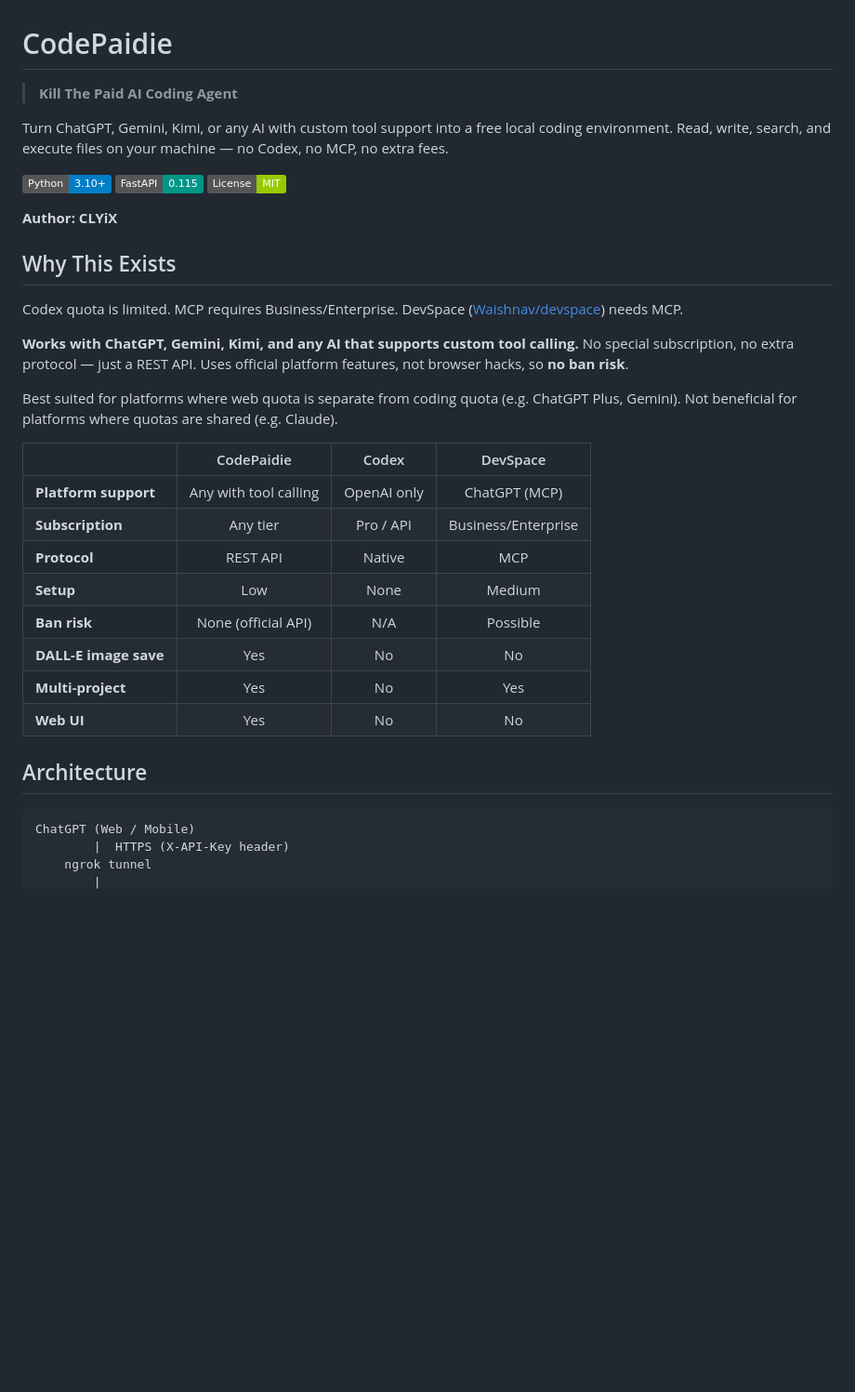
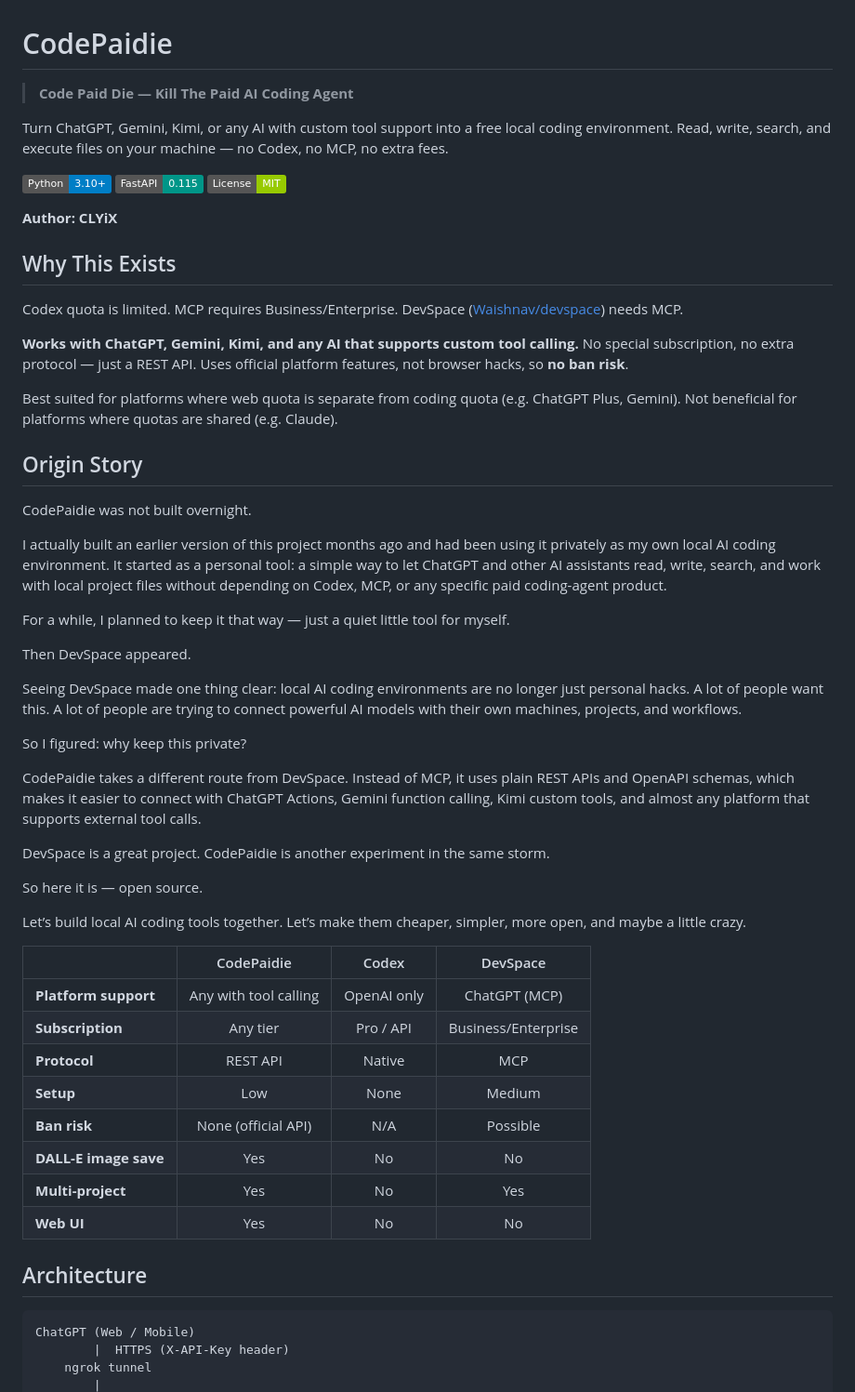
Before and after one commit to CLYiX/CodePaidie, a Markdown page: README.md, the part around one of its changes. Shown at 93% size. Rendered like a GitHub page; badges without logos; blank space fills up the shorter version.

````diff
--- a/README.md
+++ b/README.md
@@ -1,6 +1,6 @@
 # CodePaidie
 
-> **Kill The Paid AI Coding Agent**
+> **Code Paid Die — Kill The Paid AI Coding Agent**
 
 Turn ChatGPT, Gemini, Kimi, or any AI with custom tool support into a free local coding environment. Read, write, search, and execute files on your machine — no Codex, no MCP, no extra fees.
 
@@ -18,20 +18,42 @@ Codex quota is limited. MCP requires Business/Enterprise. DevSpace ([Waishnav/de
 
 Best suited for platforms where web quota is separate from coding quota (e.g. ChatGPT Plus, Gemini). Not beneficial for platforms where quotas are shared (e.g. Claude).
 
-| | CodePaidie | Codex | DevSpace |
-|--|:--:|:--:|:--:|
-| **Platform support** | Any with tool calling | OpenAI only | ChatGPT (MCP) |
-| **Subscription** | Any tier | Pro / API | Business/Enterprise |
-| **Protocol** | REST API | Native | MCP |
-| **Setup** | Low | None | Medium |
-| **Ban risk** | None (official API) | N/A | Possible |
-| **DALL-E image save** | Yes | No | No |
-| **Multi-project** | Yes | No | Yes |
-| **Web UI** | Yes | No | No |
+## Origin Story
+
+CodePaidie was not built overnight.
+
+I actually built an earlier version of this project months ago and had been using it privately as my own local AI coding environment. It started as a personal tool: a simple way to let ChatGPT and other AI assistants read, write, search, and work with local project files without depending on Codex, MCP, or any specific paid coding-agent product.
+
+For a while, I planned to keep it that way — just a quiet little tool for myself.
+
+Then DevSpace appeared.
+
+Seeing DevSpace made one thing clear: local AI coding environments are no longer just personal hacks. A lot of people want this. A lot of people are trying to connect powerful AI models with their own machines, projects, and workflows.
+
+So I figured: why keep this private?
+
+CodePaidie takes a different route from DevSpace. Instead of MCP, it uses plain REST APIs and OpenAPI schemas, which makes it easier to connect with ChatGPT Actions, Gemini function calling, Kimi custom tools, and almost any platform that supports external tool calls.
+
+DevSpace is a great project. CodePaidie is another experiment in the same storm.
+
+So here it is — open source.
+
+Let’s build local AI coding tools together. Let’s make them cheaper, simpler, more open, and maybe a little crazy.
+
+|                       |       CodePaidie      |    Codex    |       DevSpace      |
+| --------------------- | :-------------------: | :---------: | :-----------------: |
+| **Platform support**  | Any with tool calling | OpenAI only |    ChatGPT (MCP)    |
+| **Subscription**      |        Any tier       |  Pro / API  | Business/Enterprise |
+| **Protocol**          |        REST API       |    Native   |         MCP         |
+| **Setup**             |          Low          |     None    |        Medium       |
+| **Ban risk**          |  None (official API)  |     N/A     |       Possible      |
+| **DALL-E image save** |          Yes          |      No     |          No         |
+| **Multi-project**     |          Yes          |      No     |         Yes         |
+| **Web UI**            |          Yes          |      No     |          No         |
 
 ## Architecture
 
-```
+```text
 ChatGPT (Web / Mobile)
         |  HTTPS (X-API-Key header)
     ngrok tunnel
````
Also changed, not shown: other parts of README.md (+80 -37 lines).
